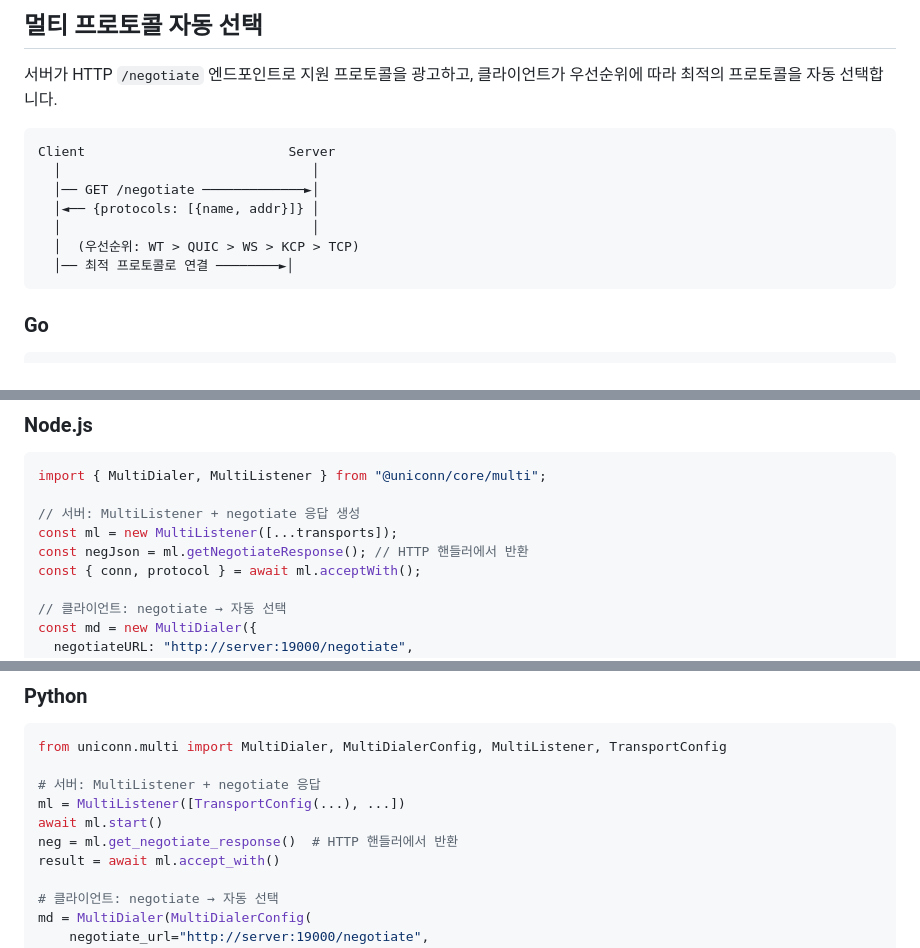
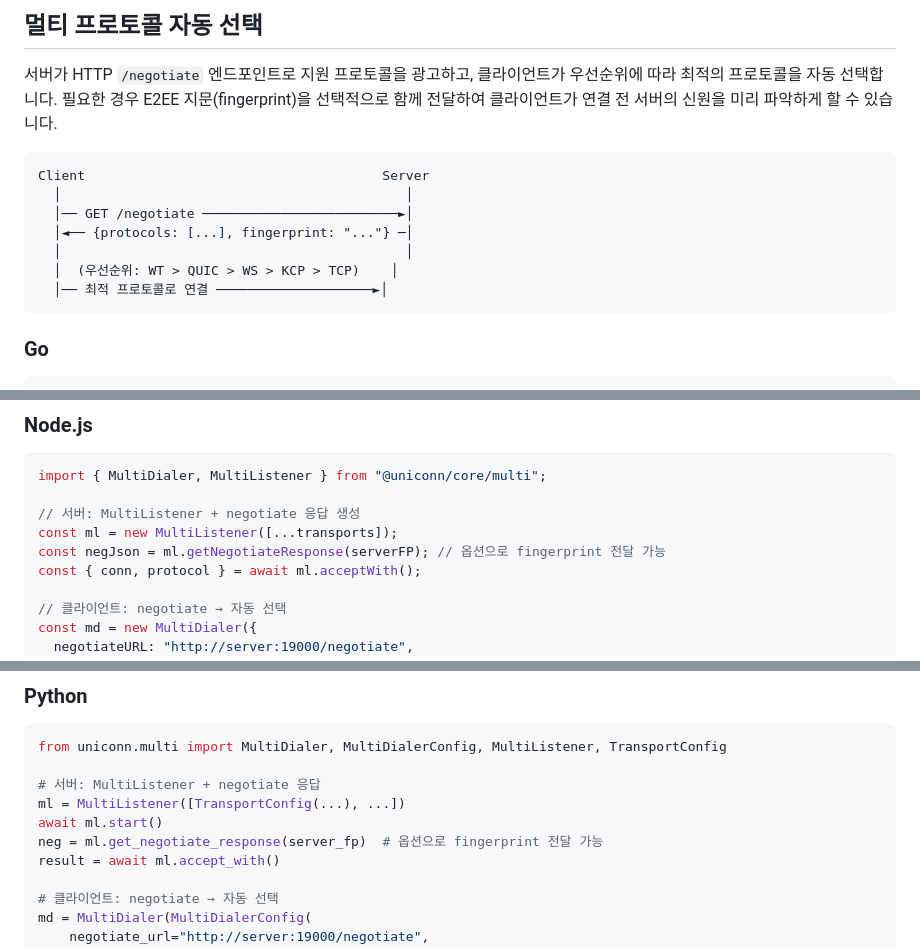
Before and after one commit to snowmerak/uniconn, a Markdown page: README.md, 3 parts joined by grey strips. Rendered like a GitHub page.

Commit message:
docs: Update README.md.

````diff
--- a/README.md
+++ b/README.md
@@ -257,15 +257,16 @@ loaded = load_identity("id.ucid", b"password")
 ## 멀티 프로토콜 자동 선택
 
 서버가 HTTP `/negotiate` 엔드포인트로 지원 프로토콜을 광고하고, 클라이언트가 우선순위에 따라 최적의 프로토콜을 자동 선택합니다.
+필요한 경우 E2EE 지문(fingerprint)을 선택적으로 함께 전달하여 클라이언트가 연결 전 서버의 신원을 미리 파악하게 할 수 있습니다.
 
 ```
-Client                          Server
-  │                                │
-  │── GET /negotiate ─────────────►│
-  │◄── {protocols: [{name, addr}]} │
-  │                                │
-  │  (우선순위: WT > QUIC > WS > KCP > TCP)
-  │── 최적 프로토콜로 연결 ────────►│
+Client                                      Server
+  │                                            │
+  │── GET /negotiate ─────────────────────────►│
+  │◄── {protocols: [...], fingerprint: "..."} ─│
+  │                                            │
+  │  (우선순위: WT > QUIC > WS > KCP > TCP)    │
+  │── 최적 프로토콜로 연결 ────────────────────►│
 ```
 
 ### Go
@@ -298,7 +299,7 @@ import { MultiDialer, MultiListener } from "@uniconn/core/multi";
 
 // 서버: MultiListener + negotiate 응답 생성
 const ml = new MultiListener([...transports]);
-const negJson = ml.getNegotiateResponse(); // HTTP 핸들러에서 반환
+const negJson = ml.getNegotiateResponse(serverFP); // 옵션으로 fingerprint 전달 가능
 const { conn, protocol } = await ml.acceptWith();
 
 // 클라이언트: negotiate → 자동 선택
@@ -317,7 +318,7 @@ from uniconn.multi import MultiDialer, MultiDialerConfig, MultiListener, Transpo
 # 서버: MultiListener + negotiate 응답
 ml = MultiListener([TransportConfig(...), ...])
 await ml.start()
-neg = ml.get_negotiate_response()  # HTTP 핸들러에서 반환
+neg = ml.get_negotiate_response(server_fp)  # 옵션으로 fingerprint 전달 가능
 result = await ml.accept_with()
 
 # 클라이언트: negotiate → 자동 선택
````
